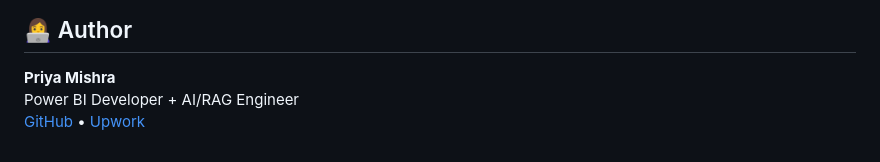
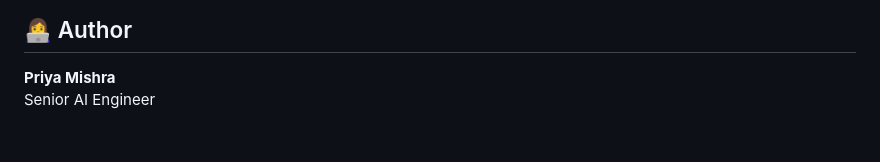
Before and after one commit to mishrapriya2525/nutrition-rater, a Markdown page: README.md, the part around the change. Drawn GitHub-style.

```diff
--- a/README.md
+++ b/README.md
@@ -136,5 +136,4 @@ nutrition-rater/
 ## 👩‍💻 Author
 
 **Priya Mishra**
-Power BI Developer + AI/RAG Engineer
-[GitHub](https://github.com/mishrapriya2525) • [Upwork](#)
+Senior AI Engineer
```
